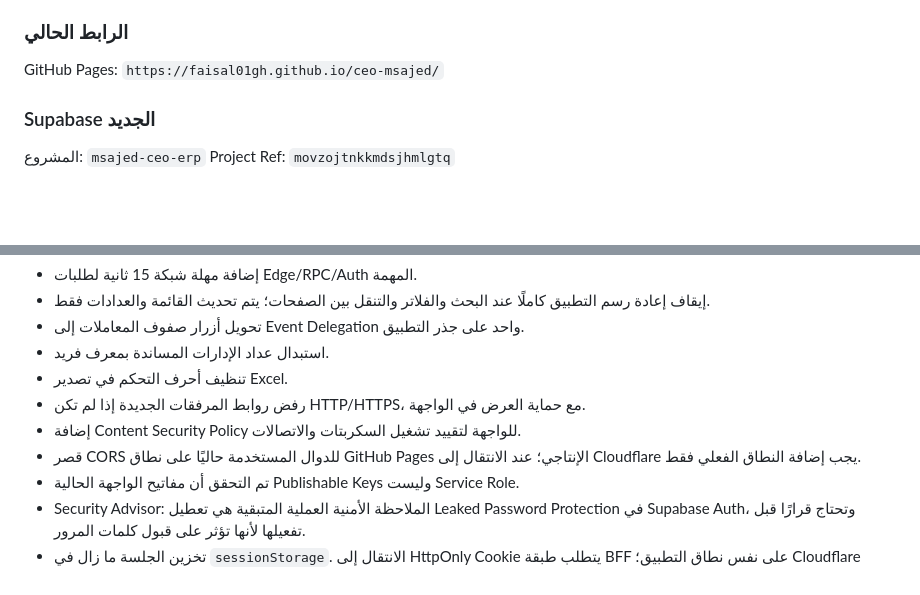
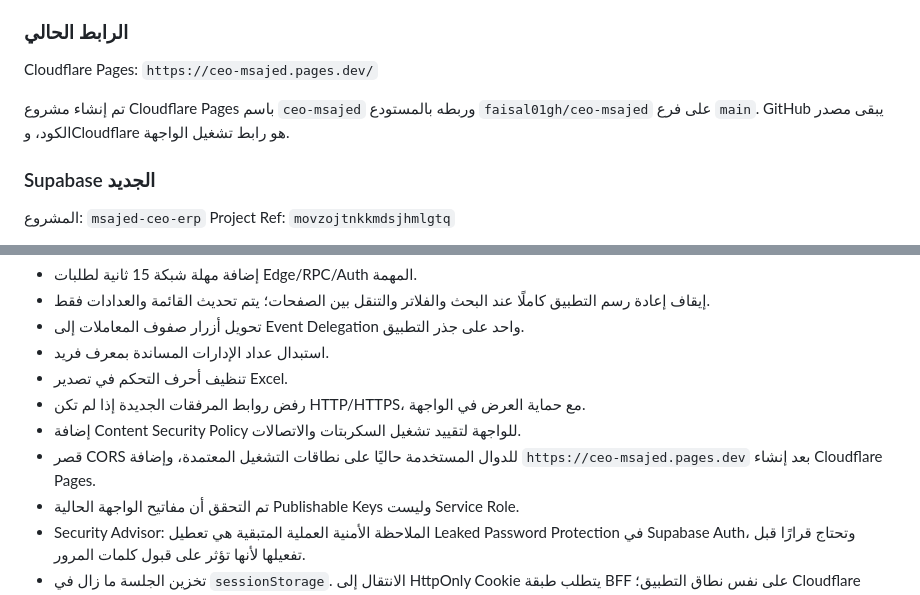
Before and after one commit to faisal01gh/ceo-msajed, a Markdown page: docs/PROJECT_STATE.md, 2 parts joined by grey strips. GitHub-like rendering; blank space fills up the shorter version.

Commit message:
Set Cloudflare Pages as current frontend

```diff
--- a/docs/PROJECT_STATE.md
+++ b/docs/PROJECT_STATE.md
@@ -32,8 +32,11 @@
 
 ### الرابط الحالي
 
-GitHub Pages:
-`https://faisal01gh.github.io/ceo-msajed/`
+Cloudflare Pages:
+`https://ceo-msajed.pages.dev/`
+
+تم إنشاء مشروع Cloudflare Pages باسم `ceo-msajed` وربطه بالمستودع `faisal01gh/ceo-msajed` على فرع `main`.
+GitHub يبقى مصدر الكود، وCloudflare هو رابط تشغيل الواجهة.
 
 ### Supabase الجديد
 
@@ -154,7 +157,7 @@ Project Ref:
 - تنظيف أحرف التحكم في تصدير Excel.
 - رفض روابط المرفقات الجديدة إذا لم تكن HTTP/HTTPS، مع حماية العرض في الواجهة.
 - إضافة Content Security Policy للواجهة لتقييد تشغيل السكربتات والاتصالات.
-- قصر CORS للدوال المستخدمة حاليًا على نطاق GitHub Pages الإنتاجي؛ عند الانتقال إلى Cloudflare يجب إضافة النطاق الفعلي فقط.
+- قصر CORS للدوال المستخدمة حاليًا على نطاقات التشغيل المعتمدة، وإضافة `https://ceo-msajed.pages.dev` بعد إنشاء Cloudflare Pages.
 - تم التحقق أن مفاتيح الواجهة الحالية Publishable Keys وليست Service Role.
 - Security Advisor: الملاحظة الأمنية العملية المتبقية هي تعطيل Leaked Password Protection في Supabase Auth، وتحتاج قرارًا قبل تفعيلها لأنها تؤثر على قبول كلمات المرور.
 - تخزين الجلسة ما زال في `sessionStorage`. الانتقال إلى HttpOnly Cookie يتطلب طبقة BFF على نفس نطاق التطبيق؛ Cloudflare Worker خيار مناسب لذلك إذا اعتمده فيصل.
```
